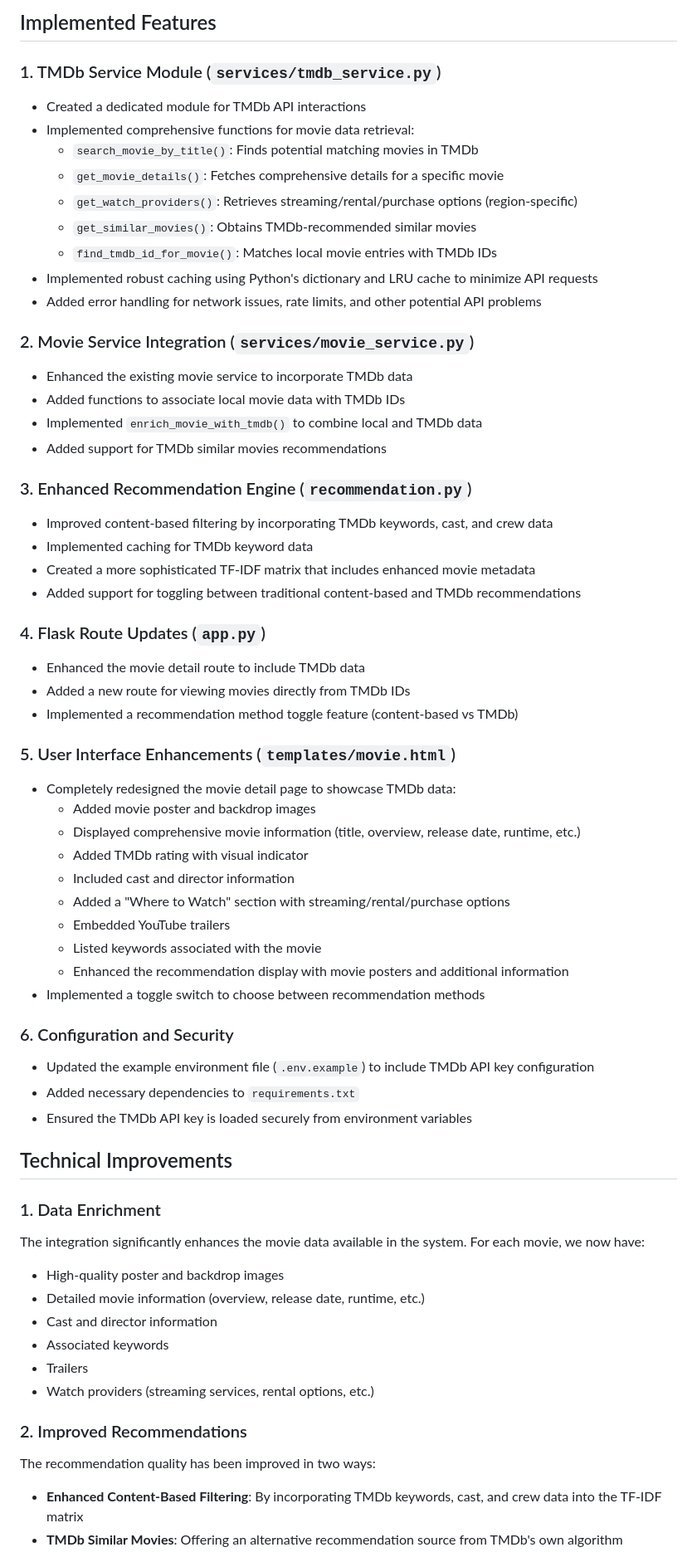
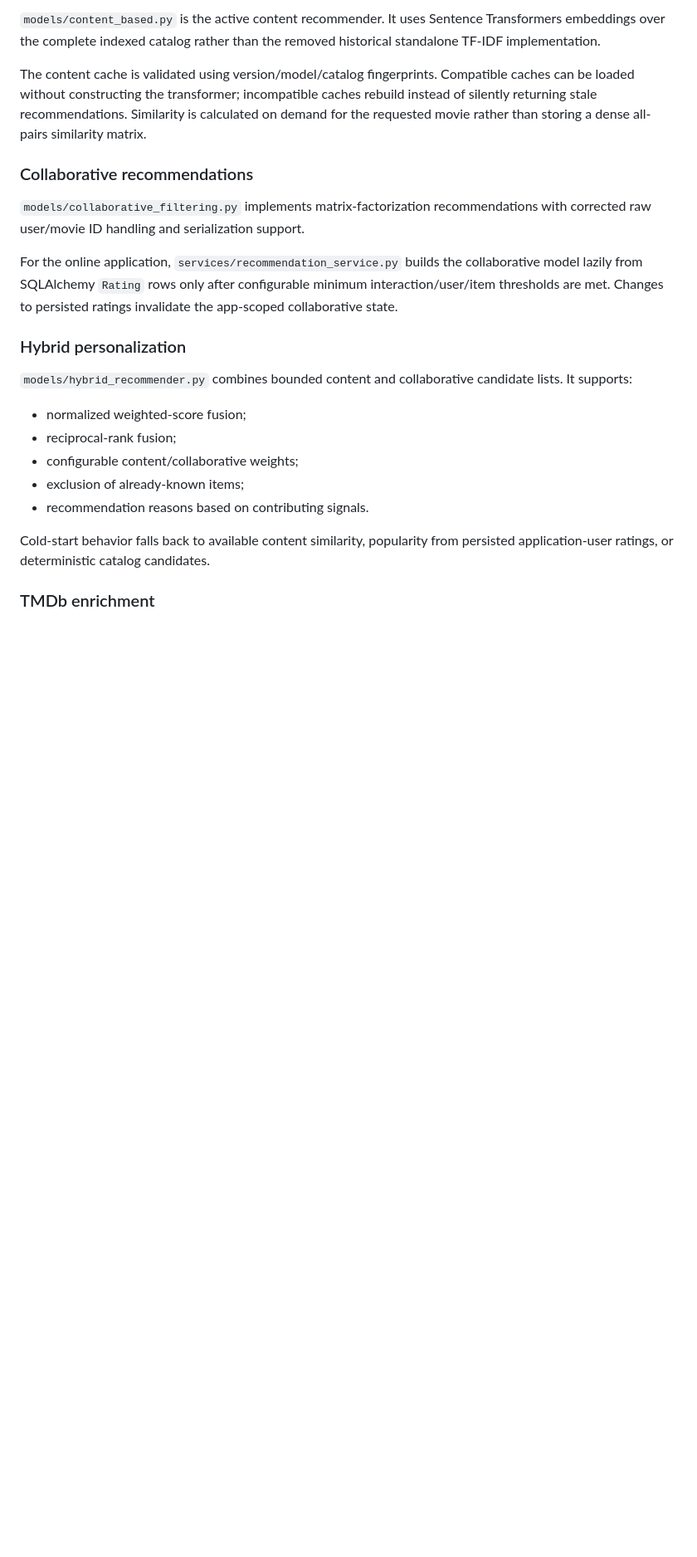
Before and after one commit to AaryaMody1301/Movie-Recommendation-System, a Markdown page: SUMMARY.md, the part around one of its changes. Shown at 83% size. Rendered like a GitHub page; blank space fills up the shorter version.

```diff
--- a/SUMMARY.md
+++ b/SUMMARY.md
@@ -64,64 +42,25 @@ This document summarizes the enhancement of our Movie Recommendation System with
 
-## Implemented Features
+`models/content_based.py` is the active content recommender. It uses Sentence Transformers embeddings over the complete indexed catalog rather than the removed historical standalone TF-IDF implementation.
 
-### 1. TMDb Service Module (`services/tmdb_service.py`)
-- Created a dedicated module for TMDb API interactions
-- Implemented comprehensive functions for movie data retrieval:
-  - `search_movie_by_title()`: Finds potential matching movies in TMDb
-  - `get_movie_details()`: Fetches comprehensive details for a specific movie
-  - `get_watch_providers()`: Retrieves streaming/rental/purchase options (region-specific)
-  - `get_similar_movies()`: Obtains TMDb-recommended similar movies
-  - `find_tmdb_id_for_movie()`: Matches local movie entries with TMDb IDs
-- Implemented robust caching using Python's dictionary and LRU cache to minimize API requests
-- Added error handling for network issues, rate limits, and other potential API problems
+The content cache is validated using version/model/catalog fingerprints. Compatible caches can be loaded without constructing the transformer; incompatible caches rebuild instead of silently returning stale recommendations. Similarity is calculated on demand for the requested movie rather than storing a dense all-pairs similarity matrix.
 
-### 2. Movie Service Integration (`services/movie_service.py`)
-- Enhanced the existing movie service to incorporate TMDb data
-- Added functions to associate local movie data with TMDb IDs
-- Implemented `enrich_movie_with_tmdb()` to combine local and TMDb data
-- Added support for TMDb similar movies recommendations
+### Collaborative recommendations
 
-### 3. Enhanced Recommendation Engine (`recommendation.py`)
-- Improved content-based filtering by incorporating TMDb keywords, cast, and crew data
-- Implemented caching for TMDb keyword data
-- Created a more sophisticated TF-IDF matrix that includes enhanced movie metadata
-- Added support for toggling between traditional content-based and TMDb recommendations
+`models/collaborative_filtering.py` implements matrix-factorization recommendations with corrected raw user/movie ID handling and serialization support.
 
-### 4. Flask Route Updates (`app.py`)
-- Enhanced the movie detail route to include TMDb data
-- Added a new route for viewing movies directly from TMDb IDs
-- Implemented a recommendation method toggle feature (content-based vs TMDb)
+For the online application, `services/recommendation_service.py` builds the collaborative model lazily from SQLAlchemy `Rating` rows only after configurable minimum interaction/user/item thresholds are met. Changes to persisted ratings invalidate the app-scoped collaborative state.
 
-### 5. User Interface Enhancements (`templates/movie.html`)
-- Completely redesigned the movie detail page to showcase TMDb data:
-  - Added movie poster and backdrop images
-  - Displayed comprehensive movie information (title, overview, release date, runtime, etc.)
-  - Added TMDb rating with visual indicator
-  - Included cast and director information
-  - Added a "Where to Watch" section with streaming/rental/purchase options
-  - Embedded YouTube trailers
-  - Listed keywords associated with the movie
-  - Enhanced the recommendation display with movie posters and additional information
-- Implemented a toggle switch to choose between recommendation methods
+### Hybrid personalization
 
-### 6. Configuration and Security
-- Updated the example environment file (`.env.example`) to include TMDb API key configuration
-- Added necessary dependencies to `requirements.txt`
-- Ensured the TMDb API key is loaded securely from environment variables
+`models/hybrid_recommender.py` combines bounded content and collaborative candidate lists. It supports:
 
-## Technical Improvements
+- normalized weighted-score fusion;
+- reciprocal-rank fusion;
+- configurable content/collaborative weights;
+- exclusion of already-known items;
+- recommendation reasons based on contributing signals.
 
-### 1. Data Enrichment
-The integration significantly enhances the movie data available in the system. For each movie, we now have:
-- High-quality poster and backdrop images
-- Detailed movie information (overview, release date, runtime, etc.)
-- Cast and director information
-- Associated keywords
-- Trailers
-- Watch providers (streaming services, rental options, etc.)
+Cold-start behavior falls back to available content similarity, popularity from persisted application-user ratings, or deterministic catalog candidates.
 
-### 2. Improved Recommendations
-The recommendation quality has been improved in two ways:
-- **Enhanced Content-Based Filtering**: By incorporating TMDb keywords, cast, and crew data into the TF-IDF matrix
-- **TMDb Similar Movies**: Offering an alternative recommendation source from TMDb's own algorithm
+### TMDb enrichment
 
```
Also changed, not shown: other parts of SUMMARY.md (+120 -71 lines).
